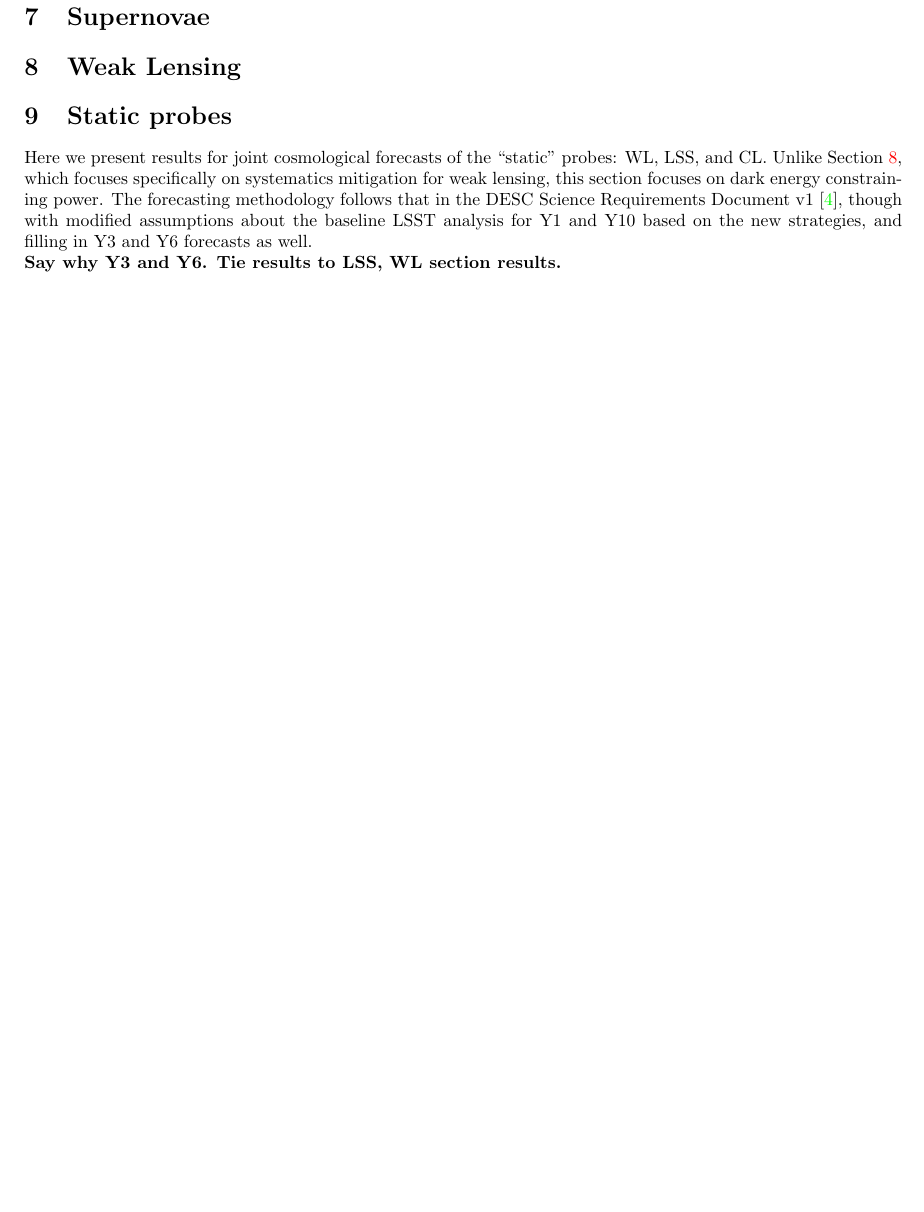
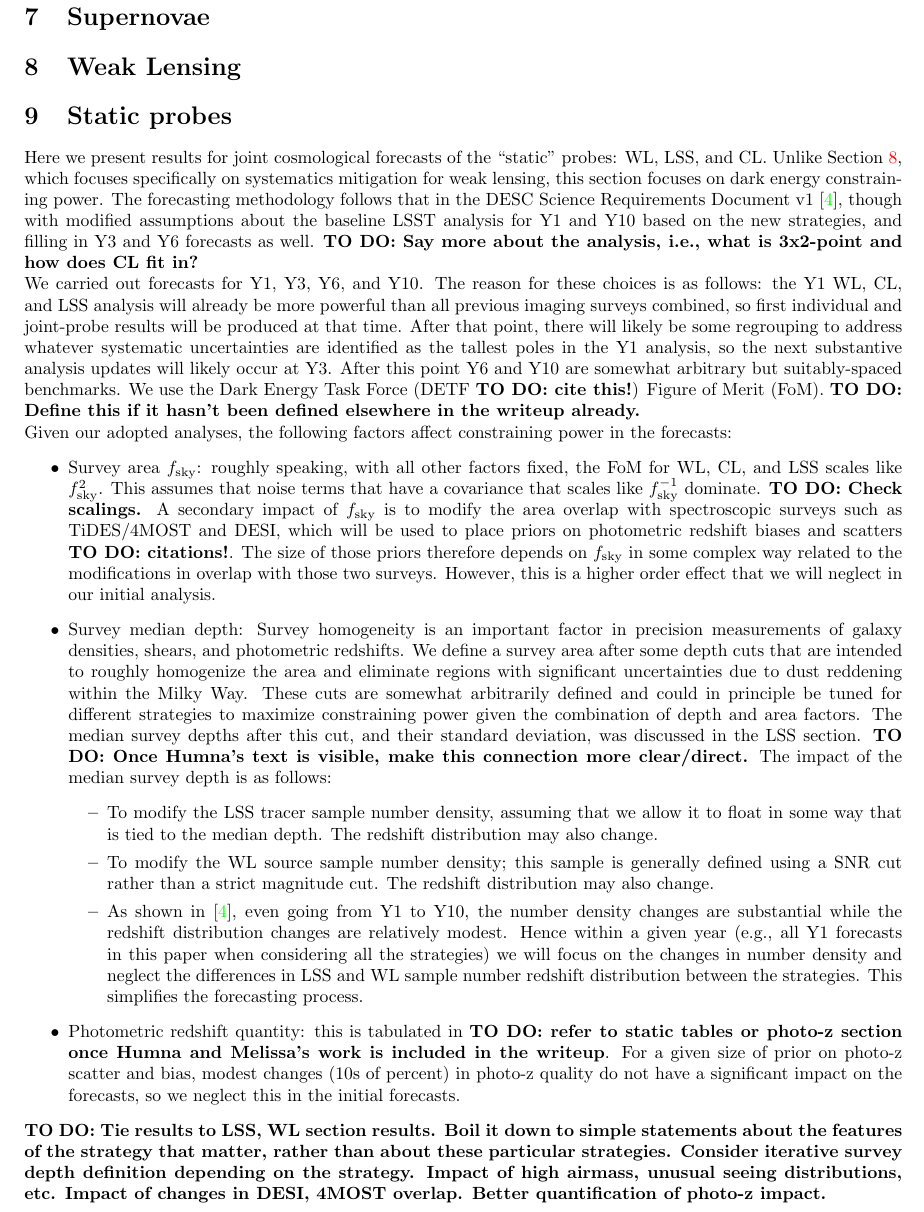
Before and after one commit to LSSTDESC/ObsStrat, a LaTeX document (writeup/main.tex, which reads writeup/static.tex): part of page 7 of 7 before the commit and part of page 7 of 8 after it, cut so that both start at the same text, the shorter picture padded with empty space. Compiled offline with pdfLaTeX.

Commit message:
more writing in static doc

```diff
--- a/writeup/static.tex
+++ b/writeup/static.tex
@@ -1,6 +1,6 @@
 \section{Static probes}
 
-\newcommand{\todorm}[1]{\textbf{#1}}
+\newcommand{\todorm}[1]{\textbf{TO DO: #1}}
 
 Here we present results for joint cosmological forecasts of the ``static'' probes: WL, LSS, and CL.
 Unlike Section~\ref{sec:wl}, which focuses specifically on systematics mitigation for weak lensing,
@@ -8,5 +8,54 @@ this section focuses on dark energy constraining power.  The forecasting methodo
 that in the DESC Science Requirements Document v1 \cite{DESCSRD2018}, though with modified
 assumptions about the baseline LSST analysis for Y1 and Y10 based on the new strategies, and filling
 in Y3 and Y6 forecasts as well.
+\todorm{Say more about the analysis, i.e., what is 3x2-point and how does CL fit in?}
 
-\todorm{Say why Y3 and Y6.  Tie results to LSS, WL section results.}
+We carried out forecasts for Y1, Y3, Y6, and Y10.  The reason for these choices is as follows: the
+Y1 WL, CL, and LSS analysis will already be more powerful than all previous imaging surveys
+combined, so first individual and joint-probe results will be produced at that time.  After that
+point, there will likely be some regrouping to address whatever systematic uncertainties are
+identified as the tallest poles in the Y1 analysis, so the next substantive analysis updates will
+likely occur at Y3.  After this point Y6 and Y10 are somewhat arbitrary but suitably-spaced
+benchmarks.  We use the Dark Energy Task Force (DETF \todorm{cite this!}) Figure of Merit
+(FoM). \todorm{Define this if it hasn't been defined elsewhere in the writeup already.}
+
+Given our adopted analyses, the following factors affect constraining power in the forecasts:
+\begin{itemize}
+\item Survey area $f_\text{sky}$: roughly speaking, with all other factors fixed, the FoM for WL,
+  CL, and LSS scales like $f_\text{sky}^2$.  This assumes that noise terms that have a covariance
+  that scales like $f_\text{sky}^{-1}$ dominate.  \todorm{Check scalings.}  A secondary impact of
+  $f_\text{sky}$ is to modify the area overlap with spectroscopic surveys such as TiDES/4MOST and
+  DESI, which will be used to place priors on photometric redshift biases and scatters
+  \todorm{citations!}. The size of those priors therefore depends on $f_\text{sky}$ in some complex
+  way related to the modifications in overlap with those two surveys.  However, this is a higher
+  order effect that we will neglect in our initial analysis.
+\item Survey median depth: Survey homogeneity is an important factor in precision measurements of
+  galaxy densities, shears, and photometric redshifts.  We define a survey area after some depth
+  cuts that are intended to roughly homogenize the area and eliminate regions with significant
+  uncertainties due to dust reddening within the Milky Way.  These cuts are somewhat arbitrarily
+  defined and could in principle be tuned for different strategies to maximize constraining power
+  given the combination of depth and area factors.  The median survey depths after this cut, and
+  their standard deviation, was discussed in the LSS section.  \todorm{Once Humna's text is visible,
+    make this connection more clear/direct.}  The impact of the median survey depth is as follows:
+  \begin{itemize}
+    \item To modify the LSS tracer sample number density, assuming that we allow it to float in some
+      way that is tied to the median depth.  The redshift distribution may also change.
+    \item To modify the WL source sample number density; this sample is generally defined using a
+      SNR cut rather than a strict magnitude cut.  The redshift distribution may also change.
+    \item As shown in \cite{DESCSRD2018}, even going from Y1 to Y10, the number density changes are
+      substantial while the redshift distribution changes are relatively modest.  Hence within a
+      given year (e.g., all Y1 forecasts in this paper when considering all the strategies) we will
+      focus on the changes in number density and neglect the differences in LSS and WL sample number
+      redshift distribution between the strategies.  This simplifies the forecasting process.
+  \end{itemize}
+\item Photometric redshift quantity: this is tabulated in \todorm{refer to static tables or photo-z
+  section once Humna and Melissa's work is included in the writeup}.  For a given size of prior on
+  photo-z scatter and bias, modest changes (10s of percent) in photo-z quality do not have a
+  significant impact on the forecasts, so we neglect this in the initial forecasts.
+\end{itemize}
+
+\todorm{Tie results to LSS, WL section results.  Boil it down to simple statements about the
+  features of the strategy that matter, rather than about these particular strategies.
+  Consider iterative survey depth definition
+  depending on the strategy.  Impact of high airmass, unusual seeing distributions, etc.  Impact of
+  changes in DESI, 4MOST overlap.  Better quantification of photo-z impact.}
```
